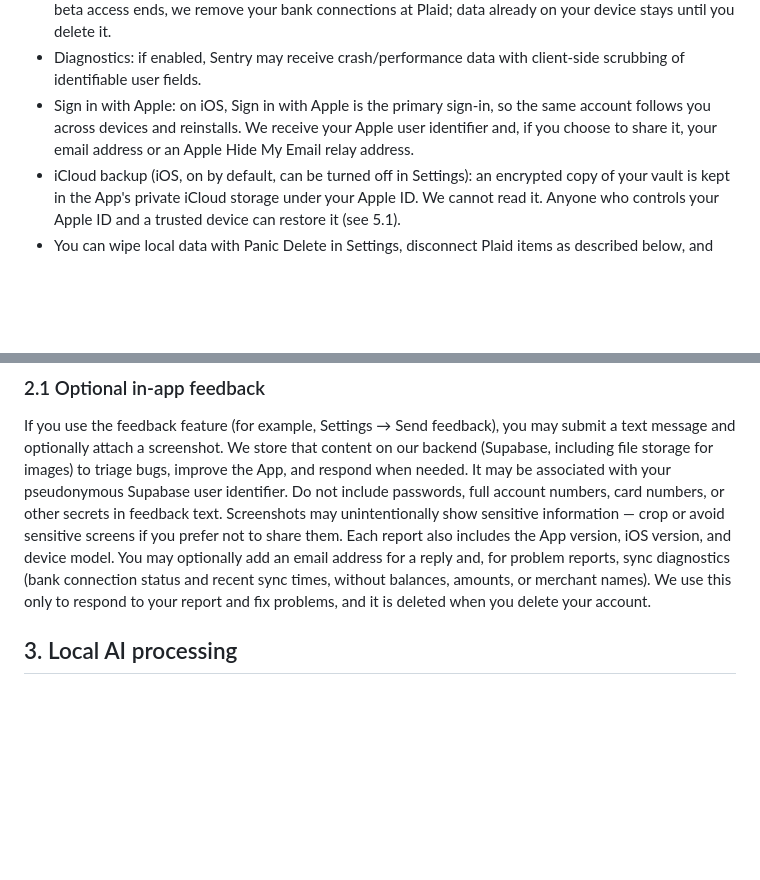
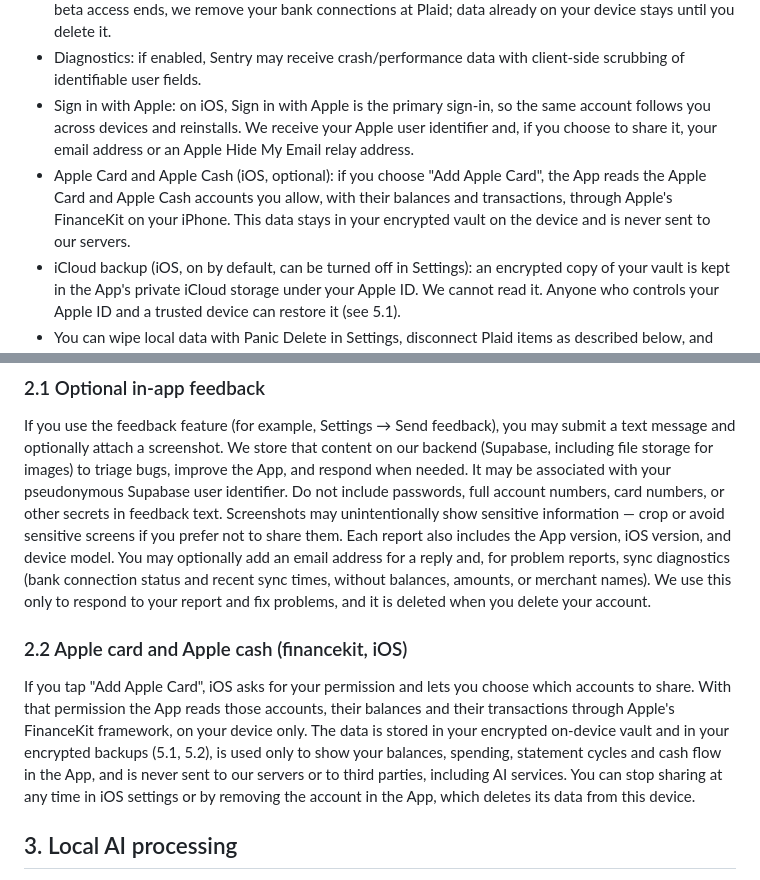
Before and after one commit to Chani1228/blovault-web, a Markdown page: privacy-policy.md, 2 parts joined by grey strips. Rendered like a GitHub page; blank space fills up the shorter version.

Commit message:
docs(legal): sync privacy policy and terms from the app (October 30, 2026)

```diff
--- a/privacy-policy.md
+++ b/privacy-policy.md
@@ -20,6 +20,7 @@ BLO VAULT ("we," "us," "our") is committed to protecting your privacy. This Priv
 - Free trial: 30 days from when your pseudonymous account is created. When the trial, a subscription, or beta access ends, we remove your bank connections at Plaid; data already on your device stays until you delete it.
 - Diagnostics: if enabled, Sentry may receive crash/performance data with client-side scrubbing of identifiable user fields.
 - Sign in with Apple: on iOS, Sign in with Apple is the primary sign-in, so the same account follows you across devices and reinstalls. We receive your Apple user identifier and, if you choose to share it, your email address or an Apple Hide My Email relay address.
+- Apple Card and Apple Cash (iOS, optional): if you choose "Add Apple Card", the App reads the Apple Card and Apple Cash accounts you allow, with their balances and transactions, through Apple's FinanceKit on your iPhone. This data stays in your encrypted vault on the device and is never sent to our servers.
 - iCloud backup (iOS, on by default, can be turned off in Settings): an encrypted copy of your vault is kept in the App's private iCloud storage under your Apple ID. We cannot read it. Anyone who controls your Apple ID and a trusted device can restore it (see 5.1).
 - You can wipe local data with Panic Delete in Settings, disconnect Plaid items as described below, and permanently delete your account with "Delete account permanently".
 
@@ -41,6 +42,10 @@ Categories Plaid may share with the App can include institution and account iden
 ### 2.1 Optional in-app feedback
 
 If you use the feedback feature (for example, Settings → Send feedback), you may submit a text message and optionally attach a screenshot. We store that content on our backend (Supabase, including file storage for images) to triage bugs, improve the App, and respond when needed. It may be associated with your pseudonymous Supabase user identifier. Do not include passwords, full account numbers, card numbers, or other secrets in feedback text. Screenshots may unintentionally show sensitive information — crop or avoid sensitive screens if you prefer not to share them. Each report also includes the App version, iOS version, and device model. You may optionally add an email address for a reply and, for problem reports, sync diagnostics (bank connection status and recent sync times, without balances, amounts, or merchant names). We use this only to respond to your report and fix problems, and it is deleted when you delete your account.
+
+### 2.2 Apple card and Apple cash (financekit, iOS)
+
+If you tap "Add Apple Card", iOS asks for your permission and lets you choose which accounts to share. With that permission the App reads those accounts, their balances and their transactions through Apple's FinanceKit framework, on your device only. The data is stored in your encrypted on-device vault and in your encrypted backups (5.1, 5.2), is used only to show your balances, spending, statement cycles and cash flow in the App, and is never sent to our servers or to third parties, including AI services. You can stop sharing at any time in iOS settings or by removing the account in the App, which deletes its data from this device.
 
 ## 3. Local AI processing
 
```
Also changed, not shown: other parts of privacy-policy.md (+1 -1 lines).
